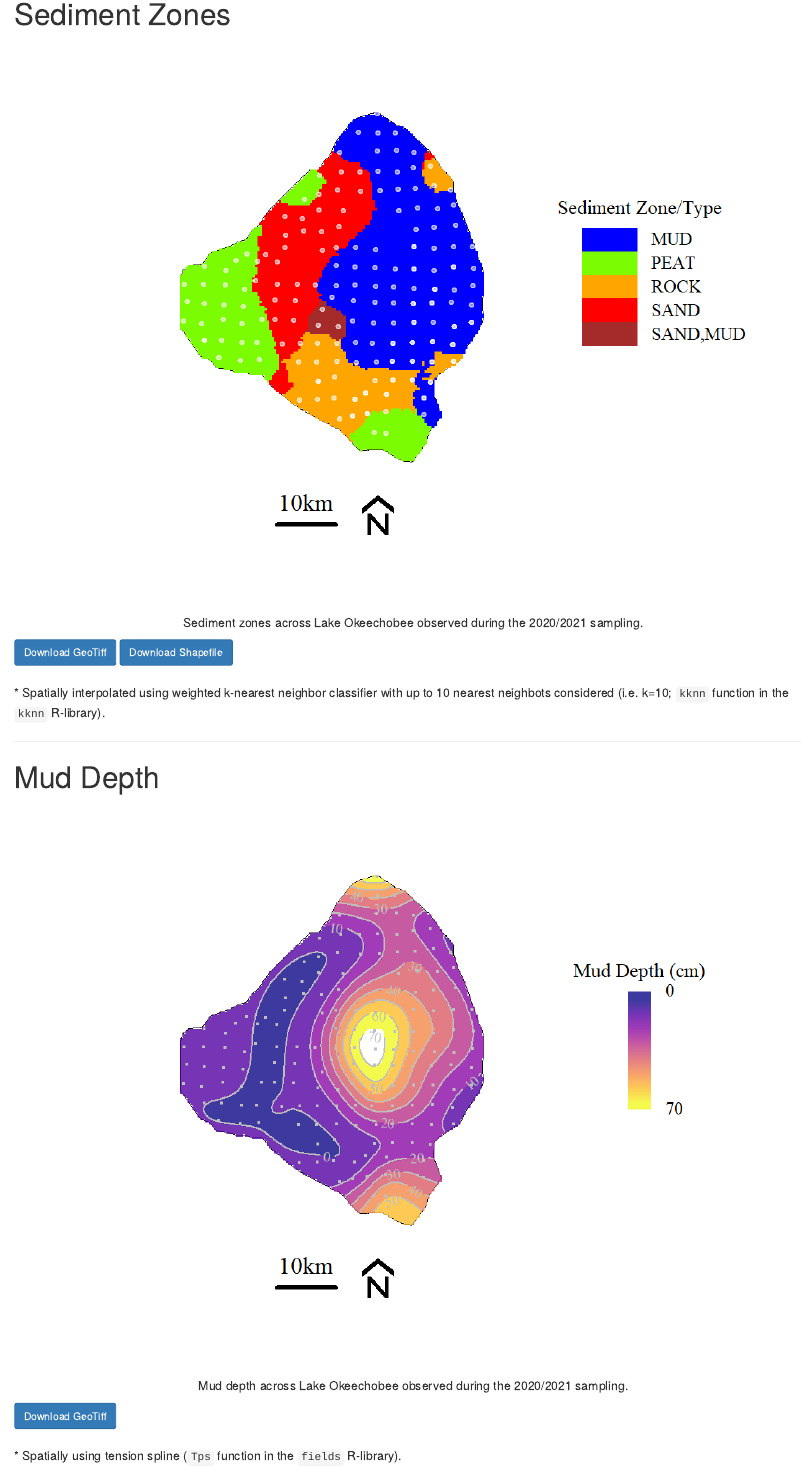
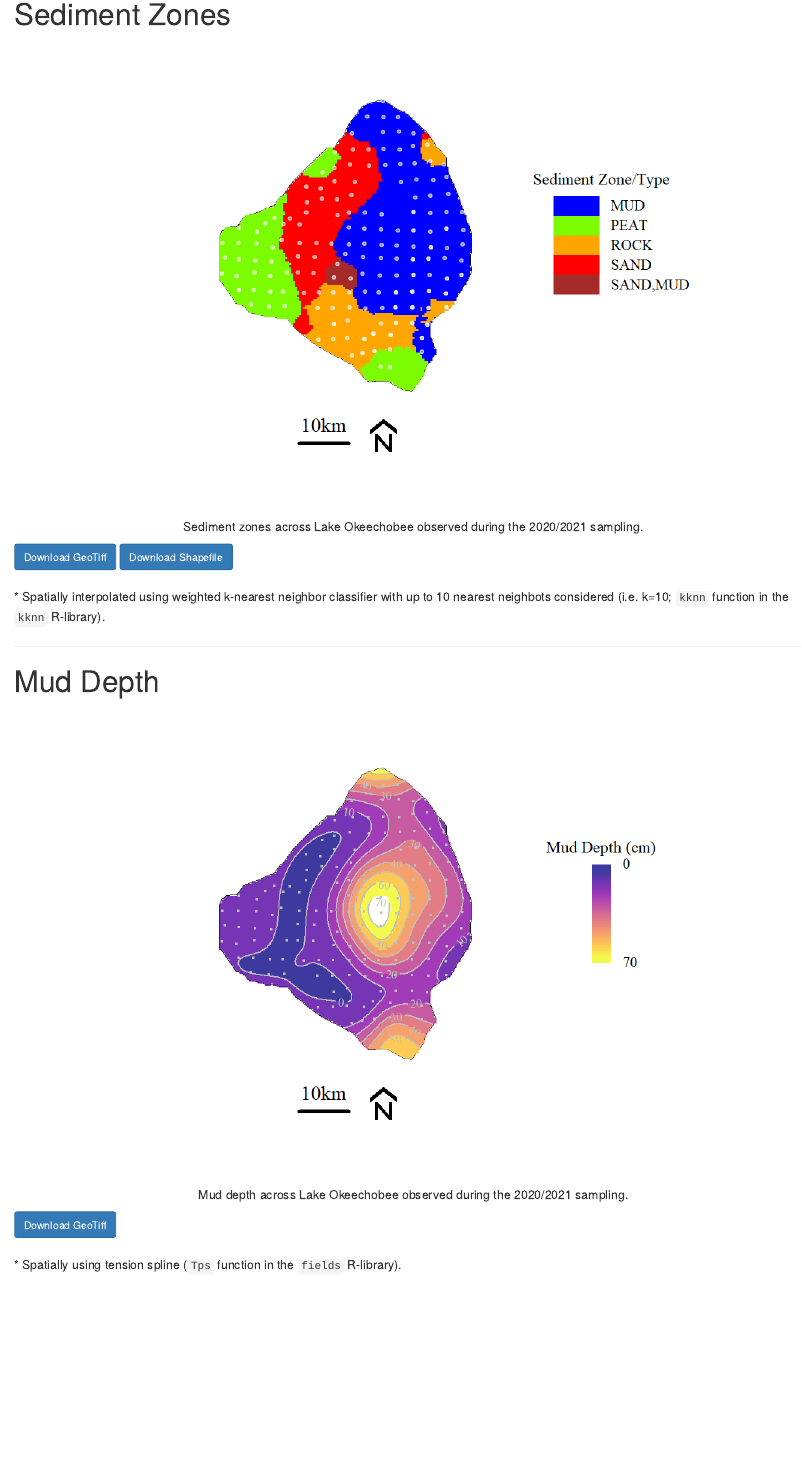
Before and after one commit to SwampThingPaul/LakeO_Sediment, an R Markdown document (Index.Rmd): the page in a window 1100 px wide, from 170 px down. The pictures show the output file Index.html that the author committed with the source, opened offline.

Commit message:
update index

````diff
--- a/Index.Rmd
+++ b/Index.Rmd
@@ -18,7 +18,7 @@ Provisional and preliminary results for the Lake Okeechobee 2020/2021 sediment s
 ***
 # Sediment Zones
 
-```{r ,fig.align="center",out.width="90%",fig.cap="Sediment zones across Lake Okeechobee observed during the 2020/2021 sampling."}
+```{r ,fig.align="center",out.width="75%",fig.cap="Sediment zones across Lake Okeechobee observed during the 2020/2021 sampling."}
 
 knitr::include_graphics('./plots/Sed2020/LOK_SedType.png')
 ```
@@ -49,7 +49,7 @@ bsplus::bs_button(
 ***
 # Mud Depth
 
-```{r ,fig.align="center",out.width="90%",fig.cap="Mud depth across Lake Okeechobee observed during the 2020/2021 sampling."}
+```{r ,fig.align="center",out.width="75%",fig.cap="Mud depth across Lake Okeechobee observed during the 2020/2021 sampling."}
 
 knitr::include_graphics('./plots/Sed2020/LOK_muddepth_spline.png')
 ```
````
Also changed, not shown: Index.html.
